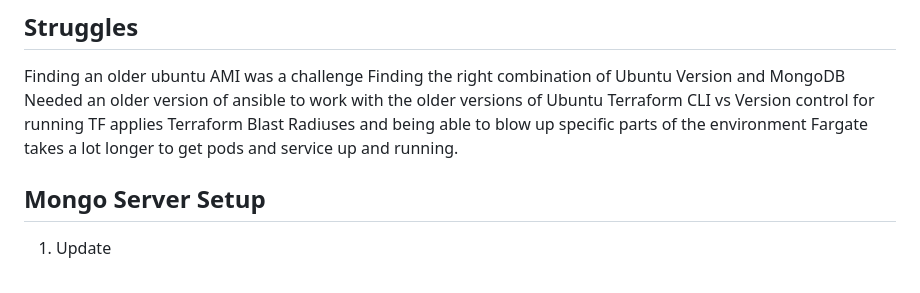
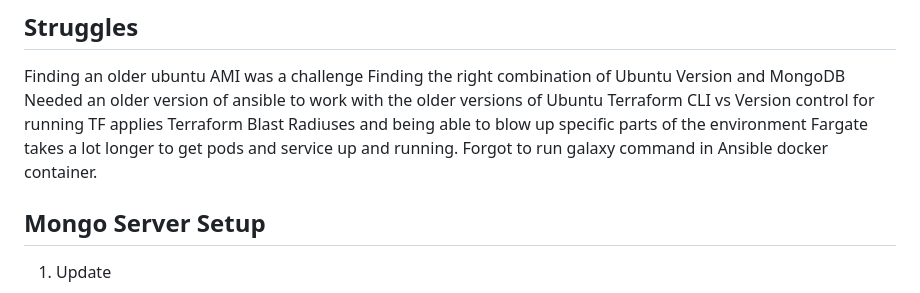
Before and after one commit to jolillie/technical_demo, a Markdown page: README.md, the part around the change. Drawn GitHub-style.

Commit message:
updating struggles

```diff
--- a/README.md
+++ b/README.md
@@ -38,6 +38,7 @@ Needed an older version of ansible to work with the older versions of Ubuntu
 Terraform CLI vs Version control for running TF applies
 Terraform Blast Radiuses and being able to blow up specific parts of the environment
 Fargate takes a lot longer to get pods and service up and running.
+Forgot to run galaxy command in Ansible docker container.
 
 ## Mongo Server Setup
 
```
